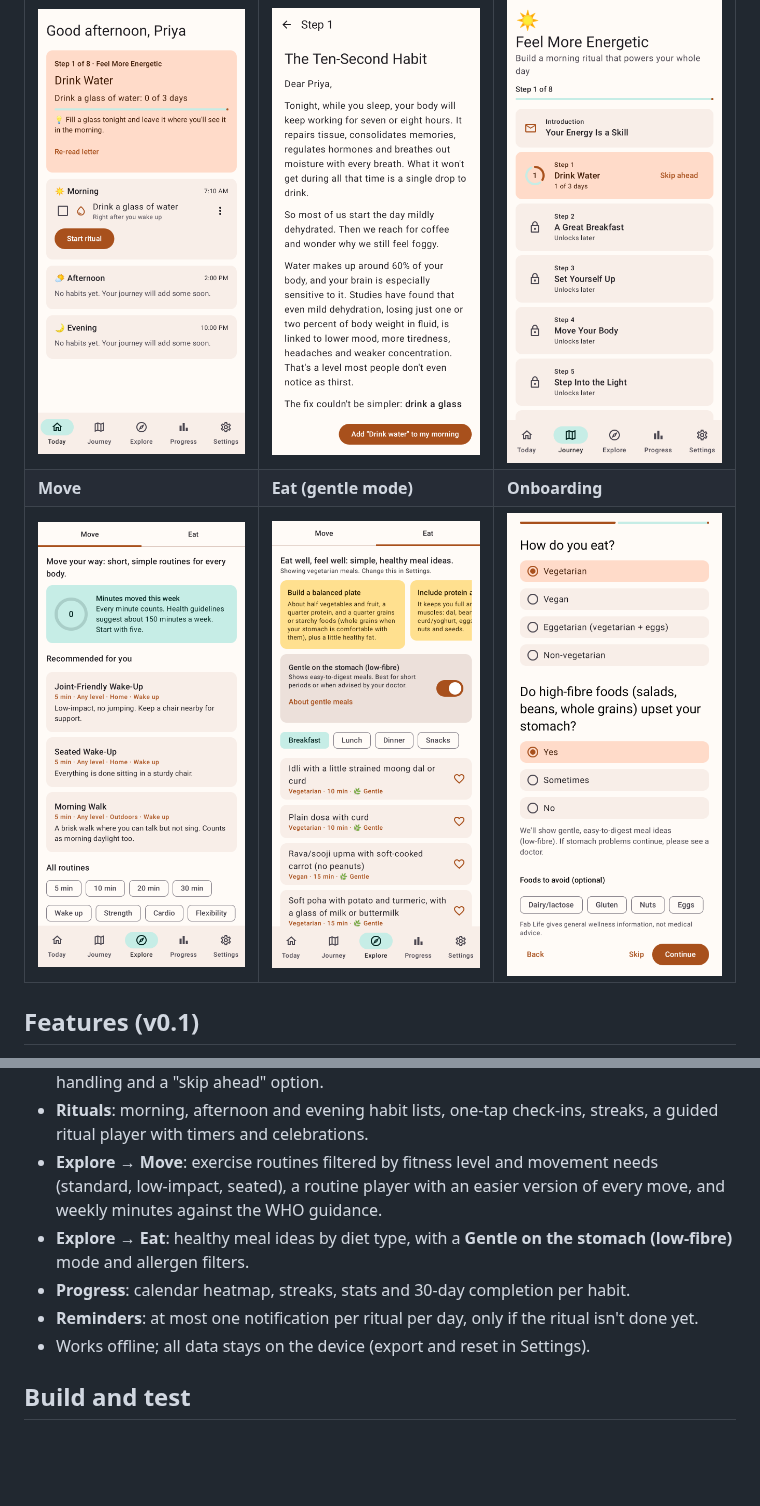
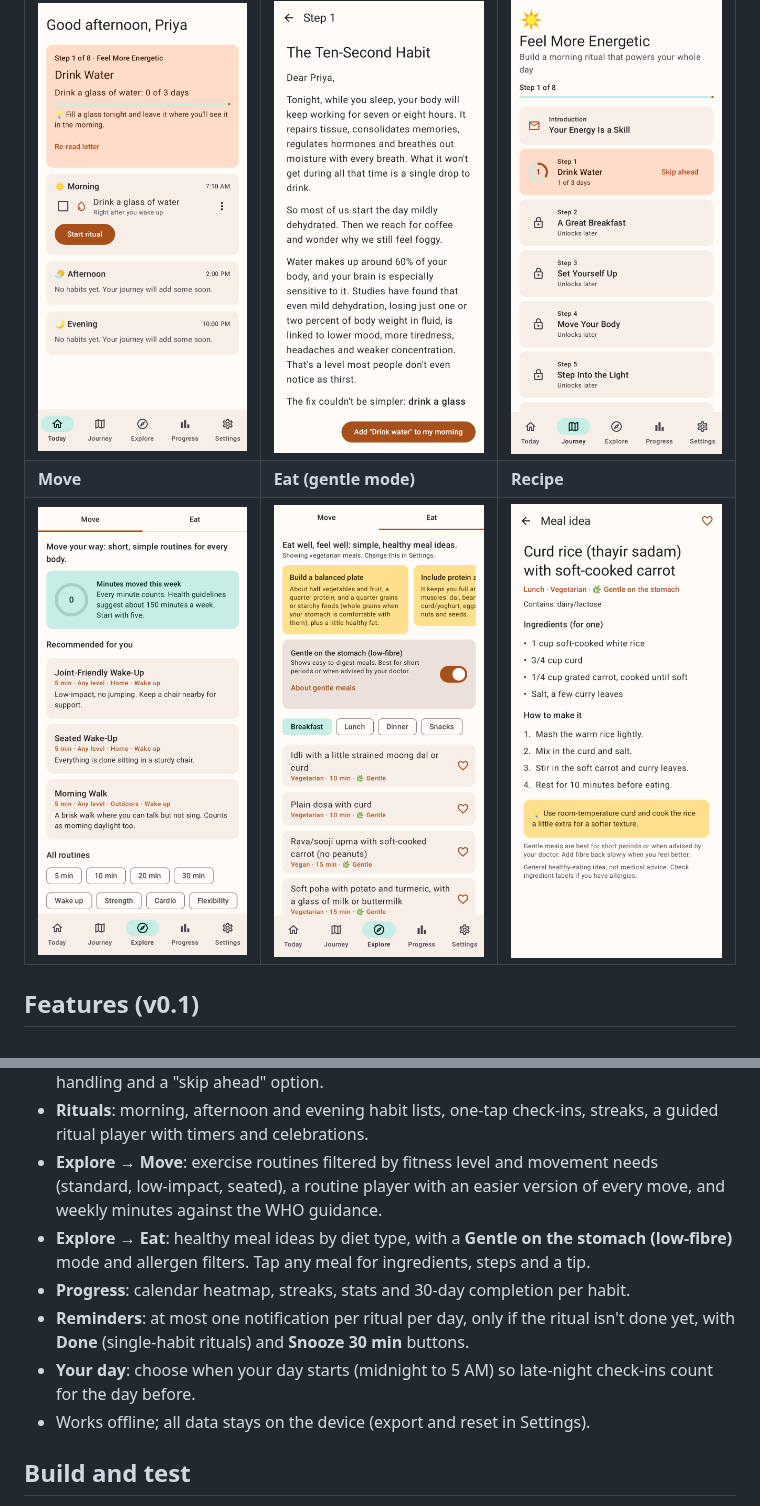
Before and after one commit to sreepv43-lab/Fablife, a Markdown page: README.md, 2 parts joined by grey strips. Rendered like a GitHub page; pictures changed too: docs/screenshots/15-meal-detail.png (added); blank space fills up the shorter version.

```diff
--- a/README.md
+++ b/README.md
@@ -6,17 +6,18 @@ Fab Life is an Android app (Kotlin, Jetpack Compose) that helps people build a h
 | Today | Coach letter | Journey |
 |---|---|---|
 | <img src="docs/screenshots/07-today.png" width="240"> | <img src="docs/screenshots/06-step1-letter.png" width="240"> | <img src="docs/screenshots/09-journey.png" width="240"> |
-| **Move** | **Eat (gentle mode)** | **Onboarding** |
-| <img src="docs/screenshots/10-explore-move.png" width="240"> | <img src="docs/screenshots/12-explore-eat.png" width="240"> | <img src="docs/screenshots/03-food-prefs.png" width="240"> |
+| **Move** | **Eat (gentle mode)** | **Recipe** |
+| <img src="docs/screenshots/10-explore-move.png" width="240"> | <img src="docs/screenshots/12-explore-eat.png" width="240"> | <img src="docs/screenshots/15-meal-detail.png" width="240"> |
 
 ## Features (v0.1)
 - **Onboarding**: goal, obstacles, wake/bed times, diet type, sensitive-stomach question, foods to avoid, fitness level and movement needs, press-and-hold commitment.
 - **Journey 1, Feel More Energetic**: 8 steps with full coaching letters; a habit unlocks the next step after N days in a rolling window. Includes supportive missed-days and welcome-back handling and a "skip ahead" option.
 - **Rituals**: morning, afternoon and evening habit lists, one-tap check-ins, streaks, a guided ritual player with timers and celebrations.
 - **Explore → Move**: exercise routines filtered by fitness level and movement needs (standard, low-impact, seated), a routine player with an easier version of every move, and weekly minutes against the WHO guidance.
-- **Explore → Eat**: healthy meal ideas by diet type, with a **Gentle on the stomach (low-fibre)** mode and allergen filters.
+- **Explore → Eat**: healthy meal ideas by diet type, with a **Gentle on the stomach (low-fibre)** mode and allergen filters. Tap any meal for ingredients, steps and a tip.
 - **Progress**: calendar heatmap, streaks, stats and 30-day completion per habit.
-- **Reminders**: at most one notification per ritual per day, only if the ritual isn't done yet.
+- **Reminders**: at most one notification per ritual per day, only if the ritual isn't done yet, with **Done** (single-habit rituals) and **Snooze 30 min** buttons.
+- **Your day**: choose when your day starts (midnight to 5 AM) so late-night check-ins count for the day before.
 - Works offline; all data stays on the device (export and reset in Settings).
 
 ## Build and test
```
Also changed, not shown: 14 other files.
